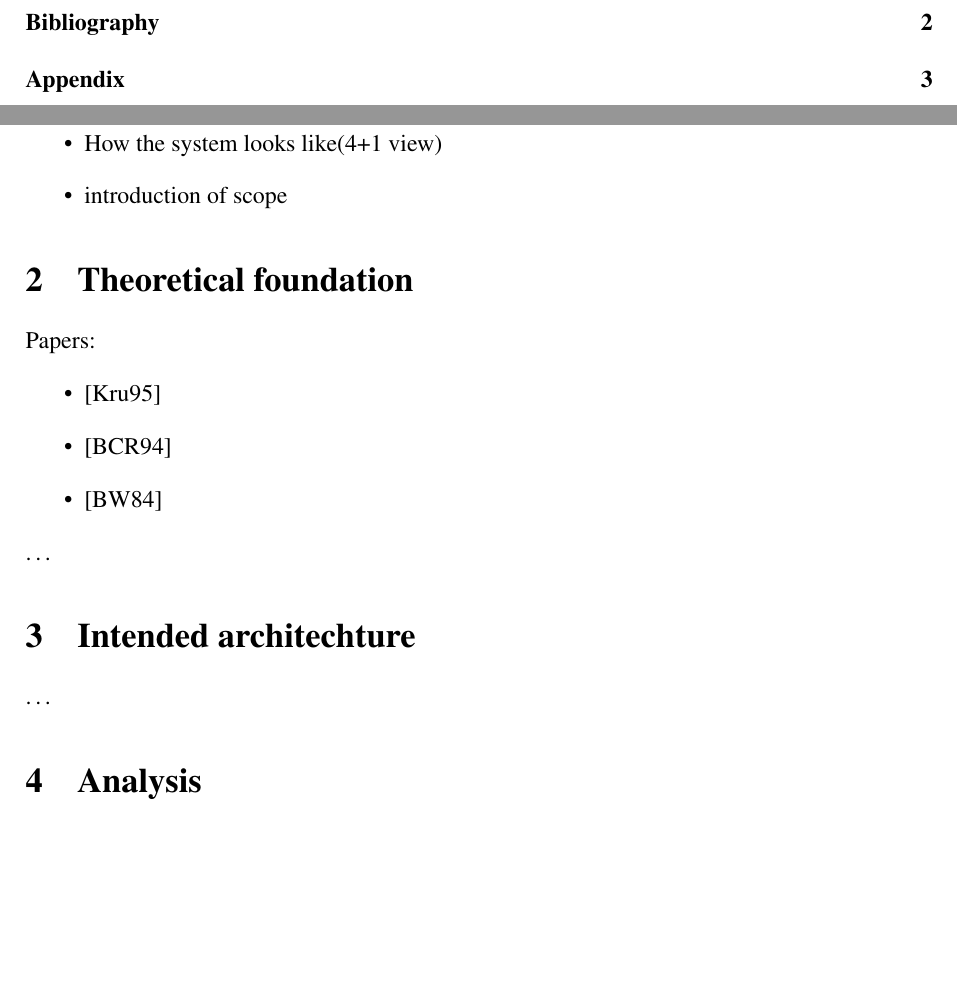
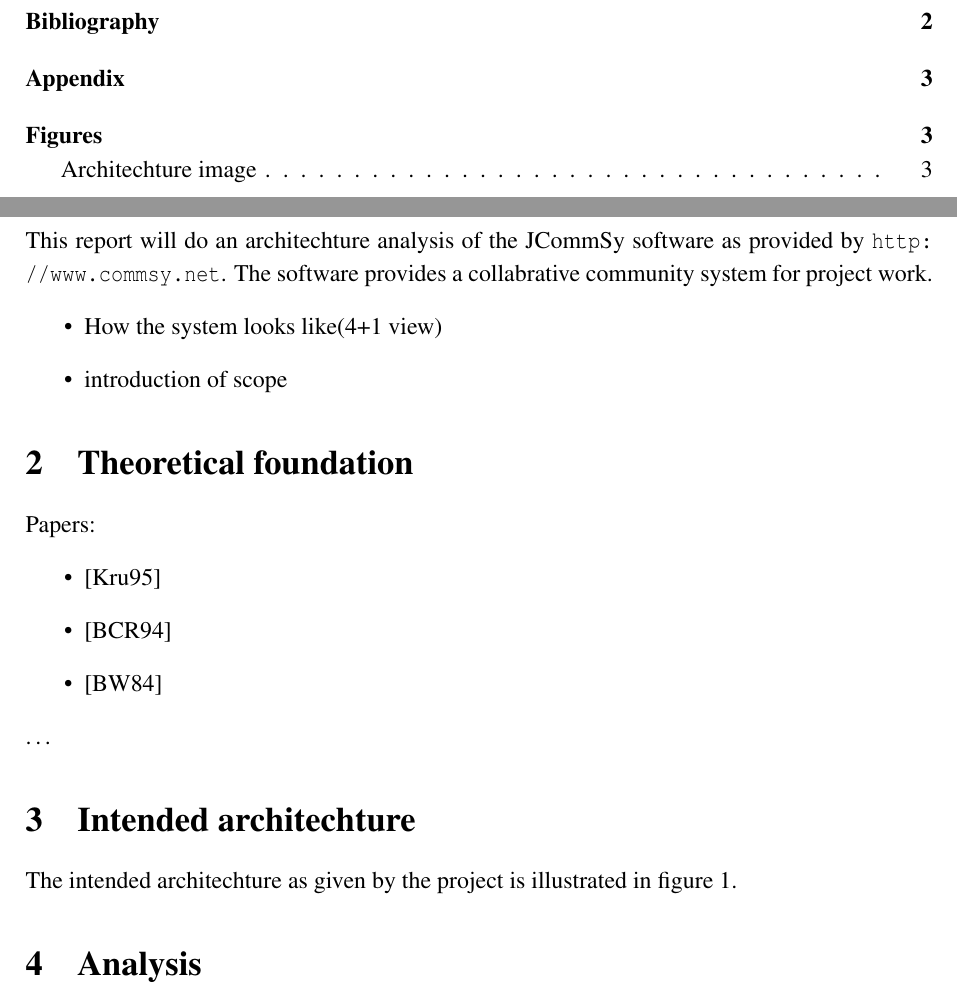
Before and after one commit to svrist/itu, a LaTeX book (softarch/project.tex): two parts of pages 1 and 2 of 4, joined at a grey line, cut so that both start at the same text, the shorter picture padded with empty space. Compiled offline with pdfLaTeX; the source files are stored in an older character set and shown here as Unicode.

Commit message:
More work

```diff
--- a/softarch/project.tex
+++ b/softarch/project.tex
@@ -38,6 +38,9 @@
 \newpage
 \mainmatter
 \chapter{Introduction}
+This report will do an architechture analysis of the JCommSy software as
+provided by \url{http://www.commsy.net}. The software provides a collabrative
+community system for project work.
 \begin{itemize}
   \item How the system looks like(4+1 view)
   \item introduction of scope
@@ -53,7 +56,8 @@ Papers:
 \ldots
 
 \chapter{Intended architechture}
-\ldots
+The intended architechture as given by the project is illustrated in figure
+\ref{fig:intarch}.
 
 \chapter{Analysis}
 \begin{itemize}
```
Also changed, not shown: softarch/project.tex (10 more changed lines).
